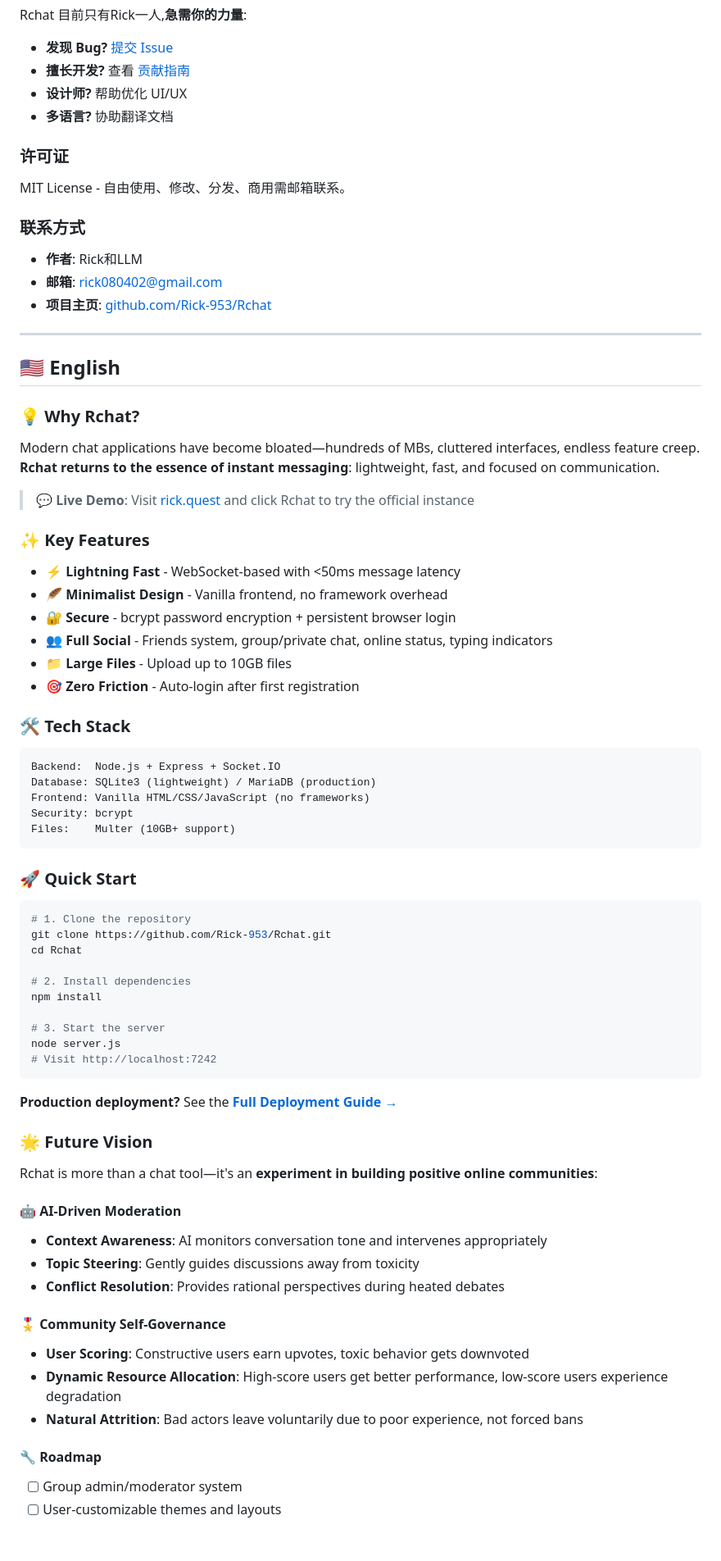
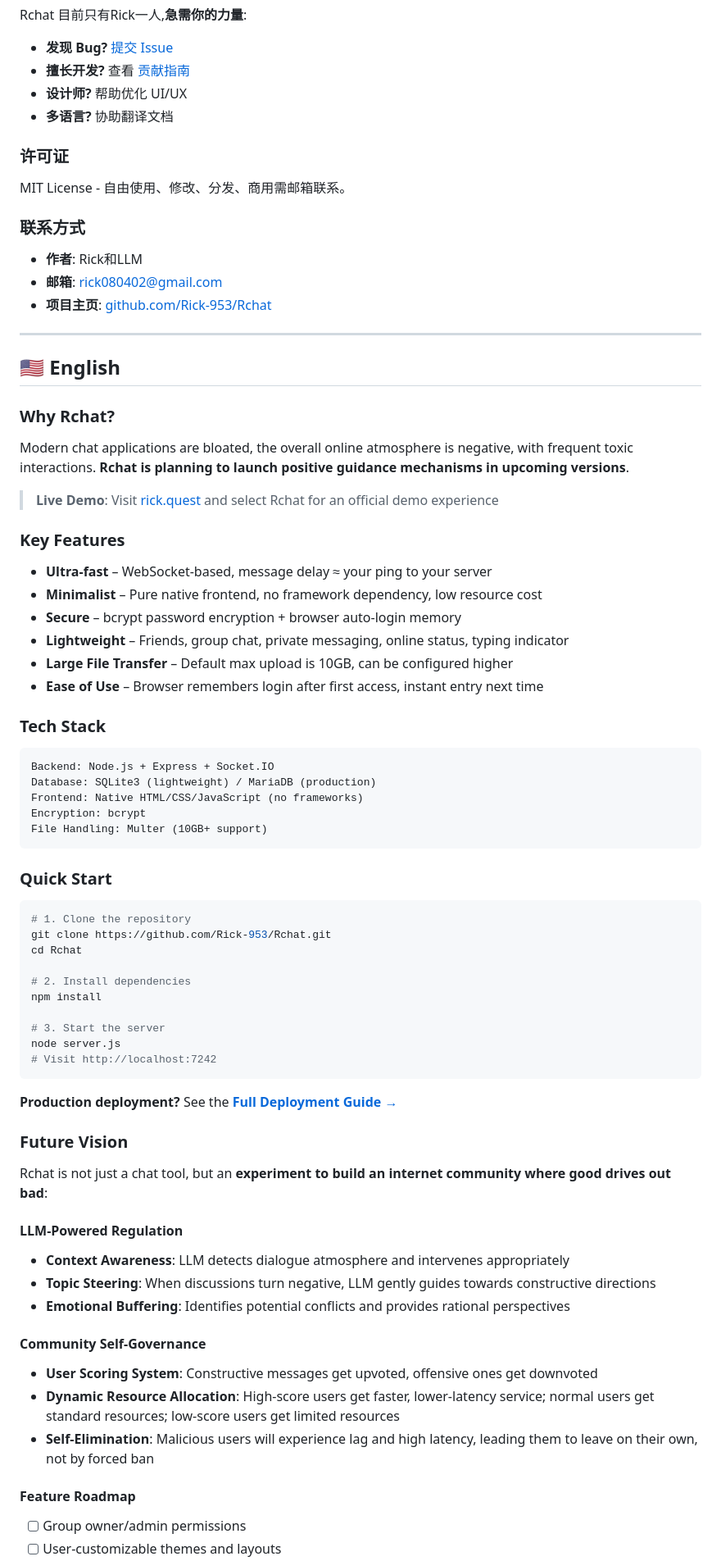
Before and after one commit to Rick-953/Rchat, a Markdown page: README.md, the part around one of its changes. Shown at 82% size. Rendered like a GitHub page; blank space fills up the shorter version.

Commit message:
docs: 修复README中锚点链接，完善英文内容，并同步AI成本说明与RAI项目规划

````diff
--- a/README.md
+++ b/README.md
@@ -85,16 +86,16 @@ Rchat 不仅是一个聊天工具,更是一个**构建良币驱逐劣币互联
 
 Rchat 目前只有Rick一人,**急需你的力量**:
 
--  **发现 Bug?** [提交 Issue](https://github.com/Rick-953/Rchat/issues)
--  **擅长开发?** 查看 [贡献指南](CONTRIBUTING.md)
--  **设计师?** 帮助优化 UI/UX
--  **多语言?** 协助翻译文档
+- **发现 Bug?** [提交 Issue](https://github.com/Rick-953/Rchat/issues)
+- **擅长开发?** 查看 [贡献指南](CONTRIBUTING.md)
+- **设计师?** 帮助优化 UI/UX
+- **多语言?** 协助翻译文档
 
-###  许可证
+### 许可证
 
 MIT License - 自由使用、修改、分发、商用需邮箱联系。
 
-###  联系方式
+### 联系方式
 
 - **作者**: Rick和LLM
 - **邮箱**: rick080402@gmail.com
@@ -104,32 +105,32 @@ MIT License - 自由使用、修改、分发、商用需邮箱联系。
 
 <h2 id="english">🇺🇸 English</h2>
 
-### 💡 Why Rchat?
+### Why Rchat?
 
-Modern chat applications have become bloated—hundreds of MBs, cluttered interfaces, endless feature creep. **Rchat returns to the essence of instant messaging**: lightweight, fast, and focused on communication.
+Modern chat applications are bloated, the overall online atmosphere is negative, with frequent toxic interactions. **Rchat is planning to launch positive guidance mechanisms in upcoming versions**.
 
-> 💬 **Live Demo**: Visit [rick.quest](https://rick.quest) and click Rchat to try the official instance
+> **Live Demo**: Visit [rick.quest](https://rick.quest) and select Rchat for an official demo experience
 
-### ✨ Key Features
+### Key Features
 
-- ⚡ **Lightning Fast** - WebSocket-based with <50ms message latency
-- 🪶 **Minimalist Design** - Vanilla frontend, no framework overhead
-- 🔐 **Secure** - bcrypt password encryption + persistent browser login
-- 👥 **Full Social** - Friends system, group/private chat, online status, typing indicators
-- 📁 **Large Files** - Upload up to 10GB files
-- 🎯 **Zero Friction** - Auto-login after first registration
+- **Ultra-fast** – WebSocket-based, message delay ≈ your ping to your server
+- **Minimalist** – Pure native frontend, no framework dependency, low resource cost
+- **Secure** – bcrypt password encryption + browser auto-login memory
+- **Lightweight** – Friends, group chat, private messaging, online status, typing indicator
+- **Large File Transfer** – Default max upload is 10GB, can be configured higher
+- **Ease of Use** – Browser remembers login after first access, instant entry next time
 
-### 🛠️ Tech Stack
+### Tech Stack
 
 ```
-Backend:  Node.js + Express + Socket.IO
+Backend: Node.js + Express + Socket.IO
 Database: SQLite3 (lightweight) / MariaDB (production)
-Frontend: Vanilla HTML/CSS/JavaScript (no frameworks)
-Security: bcrypt
-Files:    Multer (10GB+ support)
+Frontend: Native HTML/CSS/JavaScript (no frameworks)
+Encryption: bcrypt
+File Handling: Multer (10GB+ support)
 ```
 
-### 🚀 Quick Start
+### Quick Start
 
 ```bash
 # 1. Clone the repository
@@ -146,20 +147,20 @@ node server.js
 
 **Production deployment?** See the **[Full Deployment Guide →](DEPLOYMENT_EN.md)**
 
-### 🌟 Future Vision
+### Future Vision
 
-Rchat is more than a chat tool—it's an **experiment in building positive online communities**:
+Rchat is not just a chat tool, but an **experiment to build an internet community where good drives out bad**:
 
-#### 🤖 AI-Driven Moderation
-- **Context Awareness**: AI monitors conversation tone and intervenes appropriately
-- **Topic Steering**: Gently guides discussions away from toxicity
-- **Conflict Resolution**: Provides rational perspectives during heated debates
+#### LLM-Powered Regulation
+- **Context Awareness**: LLM detects dialogue atmosphere and intervenes appropriately
+- **Topic Steering**: When discussions turn negative, LLM gently guides towards constructive directions
+- **Emotional Buffering**: Identifies potential conflicts and provides rational perspectives
 
-#### 🎖️ Community Self-Governance
-- **User Scoring**: Constructive users earn upvotes, toxic behavior gets downvoted
-- **Dynamic Resource Allocation**: High-score users get better performance, low-score users experience degradation
-- **Natural Attrition**: Bad actors leave voluntarily due to poor experience, not forced bans
+#### Community Self-Governance
+- **User Scoring System**: Constructive messages get upvoted, offensive ones get downvoted
+- **Dynamic Resource Allocation**: High-score users get faster, lower-latency service; normal users get standard resources; low-score users get limited resources
+- **Self-Elimination**: Malicious users will experience lag and high latency, leading them to leave on their own, not by forced ban
 
-#### 🔧 Roadmap
-- [ ] Group admin/moderator system
+#### Feature Roadmap
+- [ ] Group owner/admin permissions
 - [ ] User-customizable themes and layouts
````
Also changed, not shown: other parts of README.md (+37 -34 lines).
